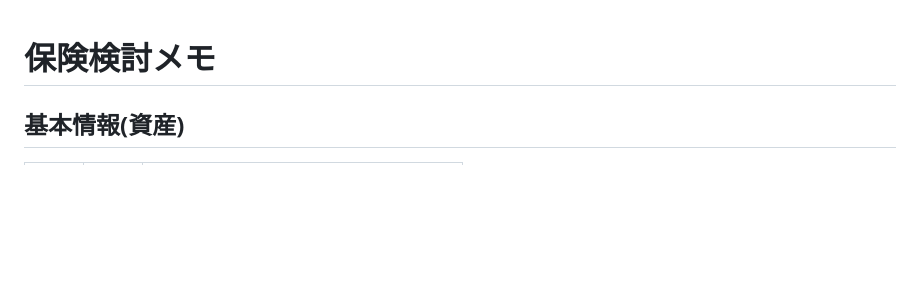
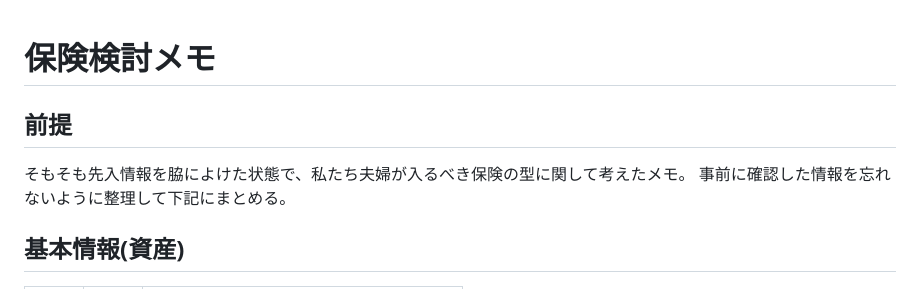
Before and after one commit to Kasahara-Hirofumi/Test, a Markdown page: hoken/保険まとめ.md, the part around the change. Drawn GitHub-style; blank space fills up the shorter version.

```diff
--- a/hoken/保険まとめ.md
+++ b/hoken/保険まとめ.md
@@ -1,4 +1,8 @@
 # 保険検討メモ
+
+## 前提
+そもそも先入情報を脇によけた状態で、私たち夫婦が入るべき保険の型に関して考えたメモ。
+事前に確認した情報を忘れないように整理して下記にまとめる。
 
 ## 基本情報(資産)
 | 区分 | 項目 | 金額 |
```
